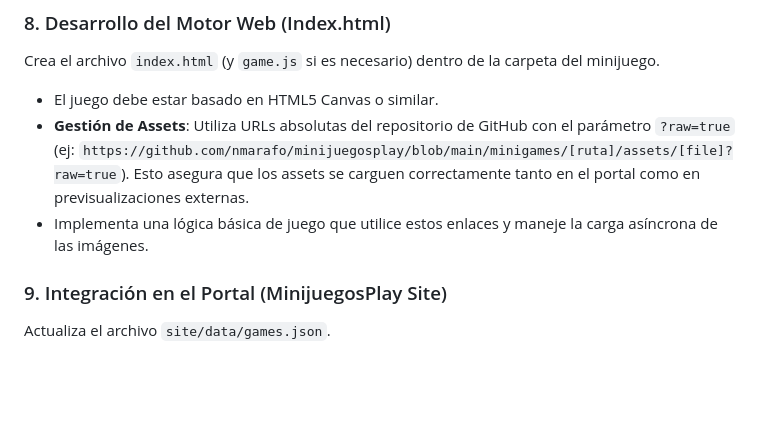
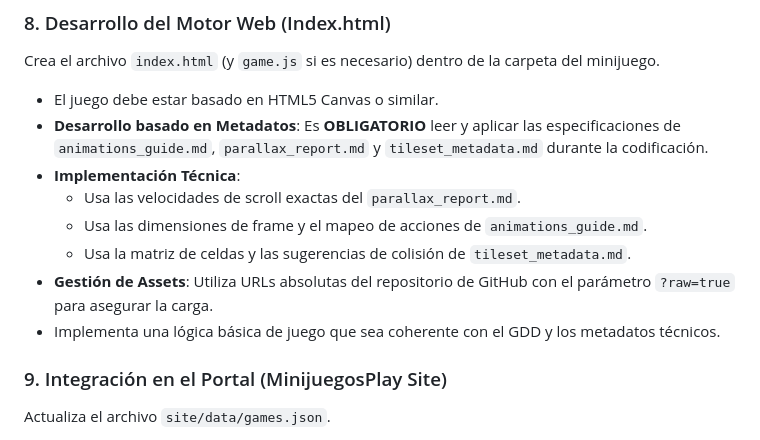
Before and after one commit to nmarafo/minijuegosplay, a Markdown page: docs/skills/minigame_master_skill.md, the part around the change. Rendered like a GitHub page; blank space fills up the shorter version.

Commit message:
docs: enforce metadata-driven development in master skill Step 8

```diff
--- a/docs/skills/minigame_master_skill.md
+++ b/docs/skills/minigame_master_skill.md
@@ -77,8 +77,13 @@ Guía al usuario para:
 ### 8. Desarrollo del Motor Web (Index.html)
 Crea el archivo `index.html` (y `game.js` si es necesario) dentro de la carpeta del minijuego.
 - El juego debe estar basado en HTML5 Canvas o similar.
-- **Gestión de Assets**: Utiliza URLs absolutas del repositorio de GitHub con el parámetro `?raw=true` (ej: `https://github.com/nmarafo/minijuegosplay/blob/main/minigames/[ruta]/assets/[file]?raw=true`). Esto asegura que los assets se carguen correctamente tanto en el portal como en previsualizaciones externas.
-- Implementa una lógica básica de juego que utilice estos enlaces y maneje la carga asíncrona de las imágenes.
+- **Desarrollo basado en Metadatos**: Es **OBLIGATORIO** leer y aplicar las especificaciones de `animations_guide.md`, `parallax_report.md` y `tileset_metadata.md` durante la codificación.
+- **Implementación Técnica**:
+    - Usa las velocidades de scroll exactas del `parallax_report.md`.
+    - Usa las dimensiones de frame y el mapeo de acciones de `animations_guide.md`.
+    - Usa la matriz de celdas y las sugerencias de colisión de `tileset_metadata.md`.
+- **Gestión de Assets**: Utiliza URLs absolutas del repositorio de GitHub con el parámetro `?raw=true` para asegurar la carga.
+- Implementa una lógica básica de juego que sea coherente con el GDD y los metadatos técnicos.
 
 ### 9. Integración en el Portal (MinijuegosPlay Site)
 Actualiza el archivo `site/data/games.json`.
```
